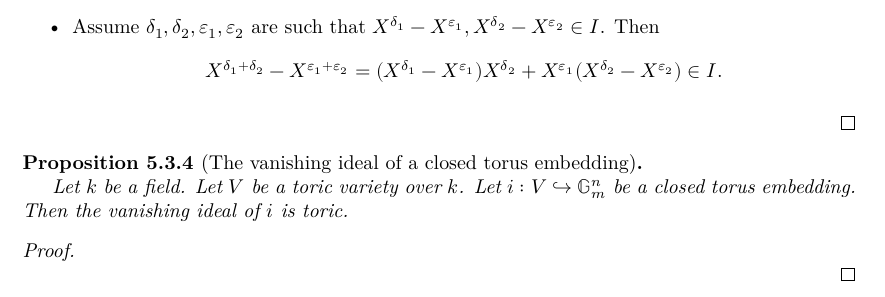
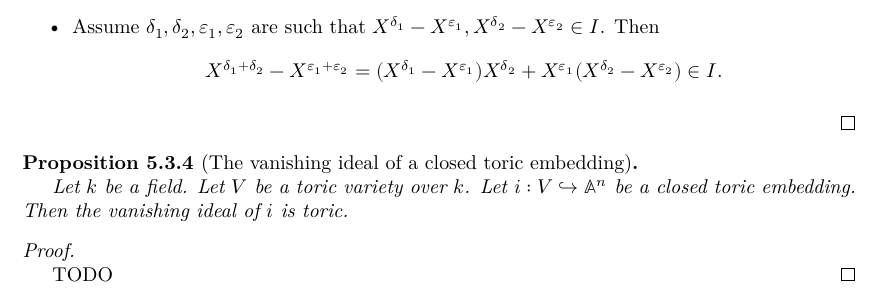
Before and after one commit to YaelDillies/Toric, a LaTeX thesis (blueprint/src/print.tex, which reads blueprint/src/chapters/5-3-toric-ideal.tex): part of page 28 of 29, cut so that both start at the same text. Compiled offline with XeLaTeX.

Commit message:
add todo + rename

```diff
--- a/blueprint/src/chapters/5-3-toric-ideal.tex
+++ b/blueprint/src/chapters/5-3-toric-ideal.tex
@@ -104,7 +104,7 @@ and that all toric varieties arise in this way.
 \end{proof}
 
 
-\begin{proposition}[The vanishing ideal of a closed torus embedding]
+\begin{proposition}[The vanishing ideal of a closed toric embedding]
   \label{5-3-van-tor-emb}
   \uses{1-1-phiAprime, 1-1-7-ya, 1-1-10-lat-ideal}
   % \lean{}
@@ -112,12 +112,12 @@ and that all toric varieties arise in this way.
 
   Let $k$ be a field.
   Let $V$ be a toric variety over $k$.
-  Let $i : V \hookrightarrow \G_m^n$ be a closed torus embedding.
+  Let $i : V \hookrightarrow \mathbb{A}^n$ be a closed toric embedding.
   Then the vanishing ideal of $i$ is toric.
 \end{proposition}
 \begin{proof}
   \uses{0-ker-sum, 0-diag-spec}
   % \leanok
 
-
+  TODO
 \end{proof}
```
